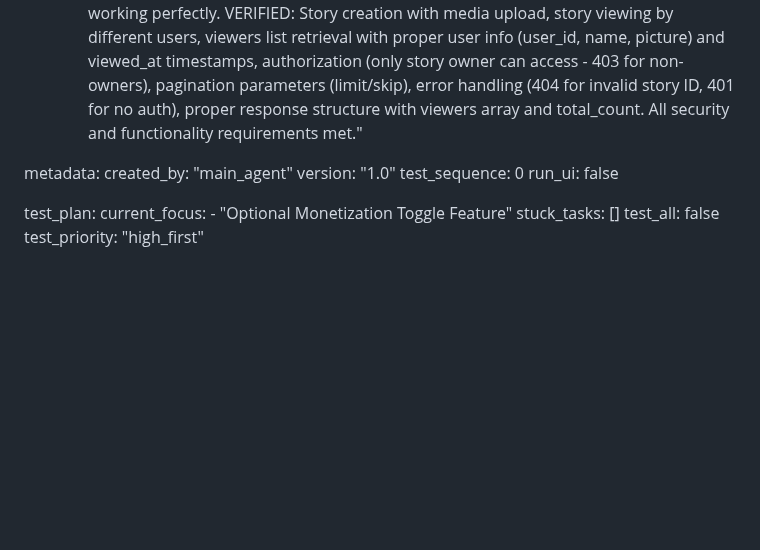
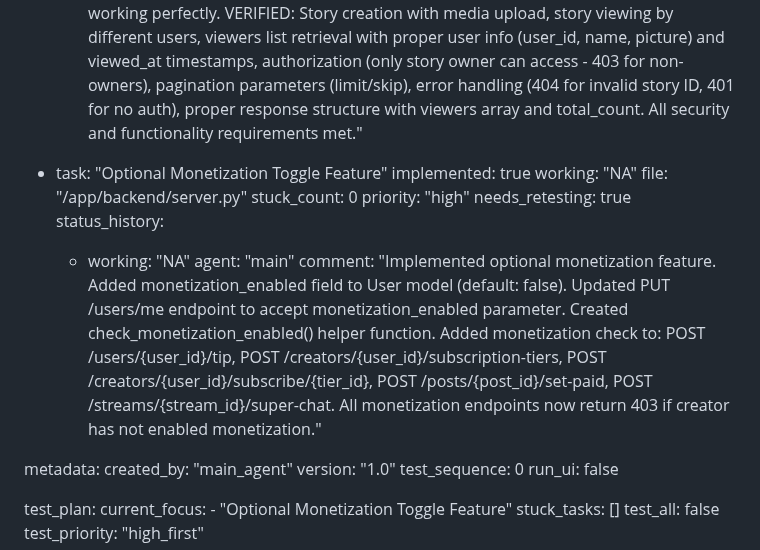
Before and after one commit to jarell94/grover, a Markdown page: test_result.md, the part around the change. Rendered like a GitHub page; blank space fills up the shorter version.

Commit message:
auto-commit for ff61ac65-789b-4ac4-b1a3-43ef5ddc916b

```diff
--- a/test_result.md
+++ b/test_result.md
@@ -652,6 +652,18 @@ frontend:
         agent: "testing"
         comment: "✅ STORIES VIEWERS ENDPOINT FULLY TESTED (13/13 tests passed - 100% success rate): GET /api/stories/{story_id}/viewers working perfectly. VERIFIED: Story creation with media upload, story viewing by different users, viewers list retrieval with proper user info (user_id, name, picture) and viewed_at timestamps, authorization (only story owner can access - 403 for non-owners), pagination parameters (limit/skip), error handling (404 for invalid story ID, 401 for no auth), proper response structure with viewers array and total_count. All security and functionality requirements met."
 
+  - task: "Optional Monetization Toggle Feature"
+    implemented: true
+    working: "NA"
+    file: "/app/backend/server.py"
+    stuck_count: 0
+    priority: "high"
+    needs_retesting: true
+    status_history:
+      - working: "NA"
+        agent: "main"
+        comment: "Implemented optional monetization feature. Added monetization_enabled field to User model (default: false). Updated PUT /users/me endpoint to accept monetization_enabled parameter. Created check_monetization_enabled() helper function. Added monetization check to: POST /users/{user_id}/tip, POST /creators/{user_id}/subscription-tiers, POST /creators/{user_id}/subscribe/{tier_id}, POST /posts/{post_id}/set-paid, POST /streams/{stream_id}/super-chat. All monetization endpoints now return 403 if creator has not enabled monetization."
+
 metadata:
   created_by: "main_agent"
   version: "1.0"
```
